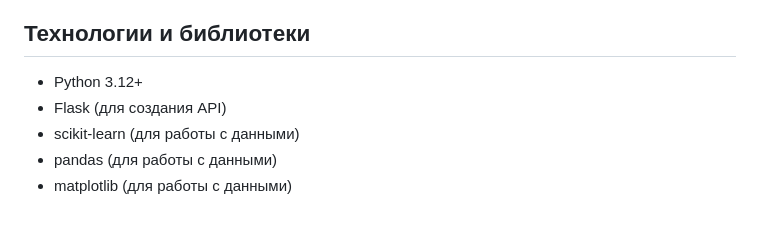
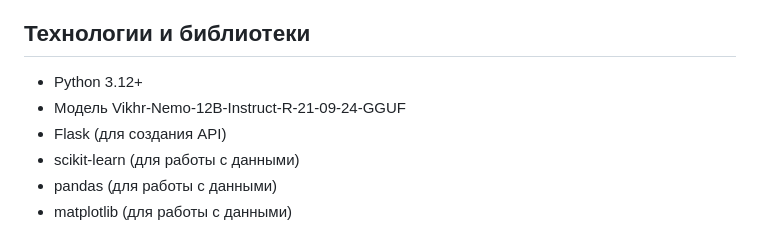
Before and after one commit to SanKdrv/Hack0811, a Markdown page: README.md, the part around the change. Rendered like a GitHub page.

Commit message:
readme upd

```diff
--- a/README.md
+++ b/README.md
@@ -57,6 +57,7 @@ Hack0811
 ## Технологии и библиотеки
 
 - Python 3.12+
+- Модель Vikhr-Nemo-12B-Instruct-R-21-09-24-GGUF
 - Flask (для создания API)
 - scikit-learn (для работы с данными)
 - pandas (для работы с данными)
```
